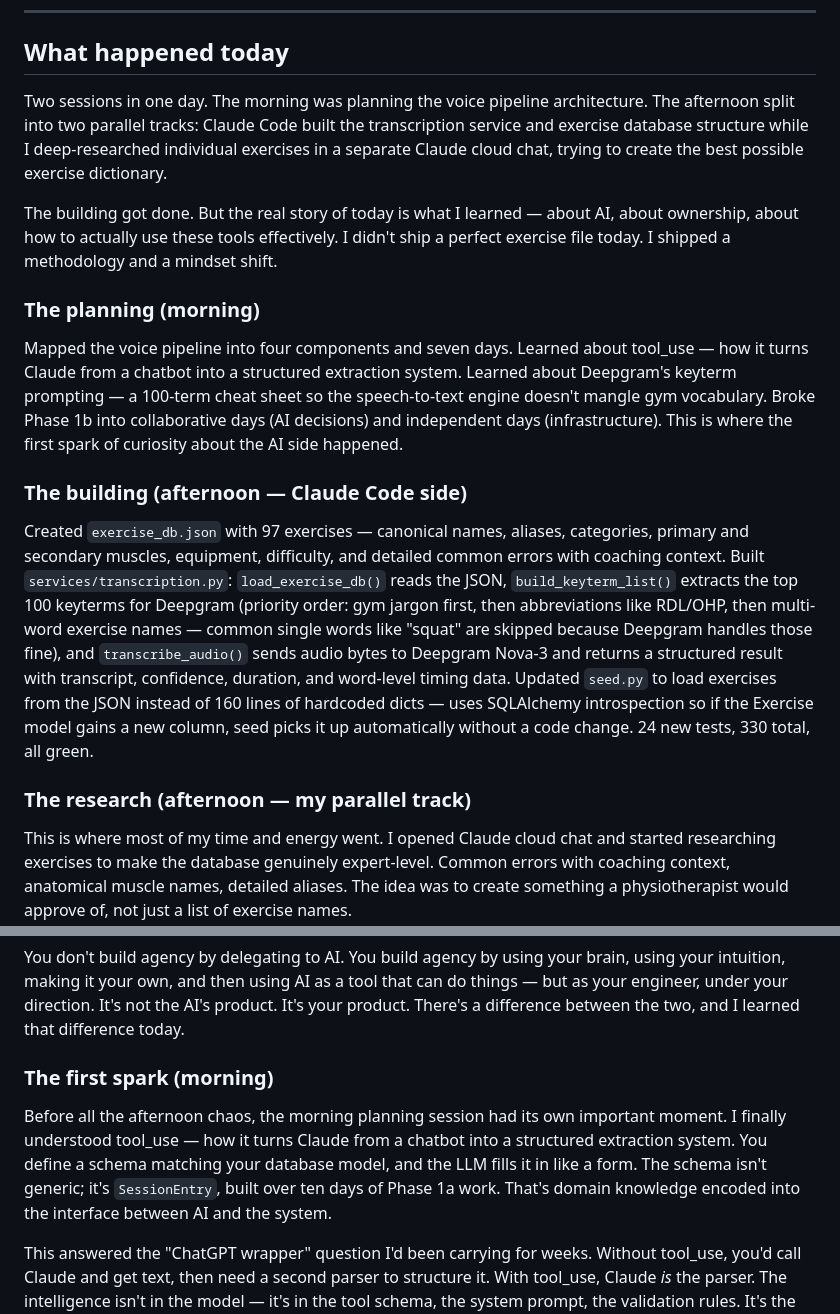
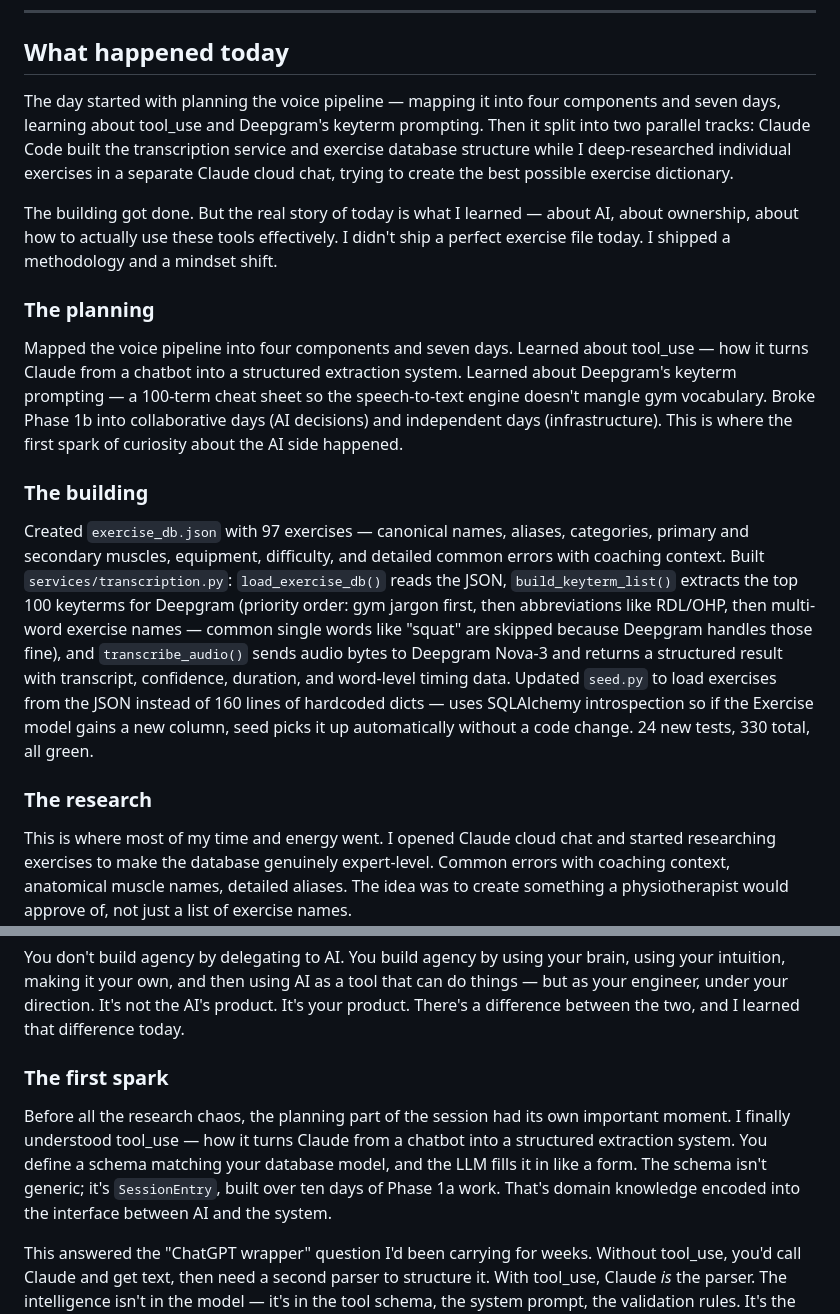
Before and after one commit to pranavjain20/SuperTrainer, a Markdown page: devlog/2026-02-23.md, 2 parts joined by grey strips. Rendered like a GitHub page.

Commit message:
Fix devlog framing — was one session, not morning/afternoon split

```diff
--- a/devlog/2026-02-23.md
+++ b/devlog/2026-02-23.md
@@ -6,19 +6,19 @@
 
 ## What happened today
 
-Two sessions in one day. The morning was planning the voice pipeline architecture. The afternoon split into two parallel tracks: Claude Code built the transcription service and exercise database structure while I deep-researched individual exercises in a separate Claude cloud chat, trying to create the best possible exercise dictionary.
+The day started with planning the voice pipeline — mapping it into four components and seven days, learning about tool_use and Deepgram's keyterm prompting. Then it split into two parallel tracks: Claude Code built the transcription service and exercise database structure while I deep-researched individual exercises in a separate Claude cloud chat, trying to create the best possible exercise dictionary.
 
 The building got done. But the real story of today is what I learned — about AI, about ownership, about how to actually use these tools effectively. I didn't ship a perfect exercise file today. I shipped a methodology and a mindset shift.
 
-### The planning (morning)
+### The planning
 
 Mapped the voice pipeline into four components and seven days. Learned about tool_use — how it turns Claude from a chatbot into a structured extraction system. Learned about Deepgram's keyterm prompting — a 100-term cheat sheet so the speech-to-text engine doesn't mangle gym vocabulary. Broke Phase 1b into collaborative days (AI decisions) and independent days (infrastructure). This is where the first spark of curiosity about the AI side happened.
 
-### The building (afternoon — Claude Code side)
+### The building
 
 Created `exercise_db.json` with 97 exercises — canonical names, aliases, categories, primary and secondary muscles, equipment, difficulty, and detailed common errors with coaching context. Built `services/transcription.py`: `load_exercise_db()` reads the JSON, `build_keyterm_list()` extracts the top 100 keyterms for Deepgram (priority order: gym jargon first, then abbreviations like RDL/OHP, then multi-word exercise names — common single words like "squat" are skipped because Deepgram handles those fine), and `transcribe_audio()` sends audio bytes to Deepgram Nova-3 and returns a structured result with transcript, confidence, duration, and word-level timing data. Updated `seed.py` to load exercises from the JSON instead of 160 lines of hardcoded dicts — uses SQLAlchemy introspection so if the Exercise model gains a new column, seed picks it up automatically without a code change. 24 new tests, 330 total, all green.
 
-### The research (afternoon — my parallel track)
+### The research
 
 This is where most of my time and energy went. I opened Claude cloud chat and started researching exercises to make the database genuinely expert-level. Common errors with coaching context, anatomical muscle names, detailed aliases. The idea was to create something a physiotherapist would approve of, not just a list of exercise names.
 
@@ -94,9 +94,9 @@ Claude Code is great because it feels like playing a video game — I want to ke
 
 You don't build agency by delegating to AI. You build agency by using your brain, using your intuition, making it your own, and then using AI as a tool that can do things — but as your engineer, under your direction. It's not the AI's product. It's your product. There's a difference between the two, and I learned that difference today.
 
-### The first spark (morning)
+### The first spark
 
-Before all the afternoon chaos, the morning planning session had its own important moment. I finally understood tool_use — how it turns Claude from a chatbot into a structured extraction system. You define a schema matching your database model, and the LLM fills it in like a form. The schema isn't generic; it's `SessionEntry`, built over ten days of Phase 1a work. That's domain knowledge encoded into the interface between AI and the system.
+Before all the research chaos, the planning part of the session had its own important moment. I finally understood tool_use — how it turns Claude from a chatbot into a structured extraction system. You define a schema matching your database model, and the LLM fills it in like a form. The schema isn't generic; it's `SessionEntry`, built over ten days of Phase 1a work. That's domain knowledge encoded into the interface between AI and the system.
 
 This answered the "ChatGPT wrapper" question I'd been carrying for weeks. Without tool_use, you'd call Claude and get text, then need a second parser to structure it. With tool_use, Claude *is* the parser. The intelligence isn't in the model — it's in the tool schema, the system prompt, the validation rules. It's the fact that I know a trainer says "5 sets of squats at 80 kilos, RPE 8, knees caving on the last two" and I know that means one exercise card with 5 set records, a weight field, an RPE field, and a form note. Claude doesn't know that by default. It knows because I told it — through a schema I designed based on a data model I built based on understanding how trainers actually work.
 
```
